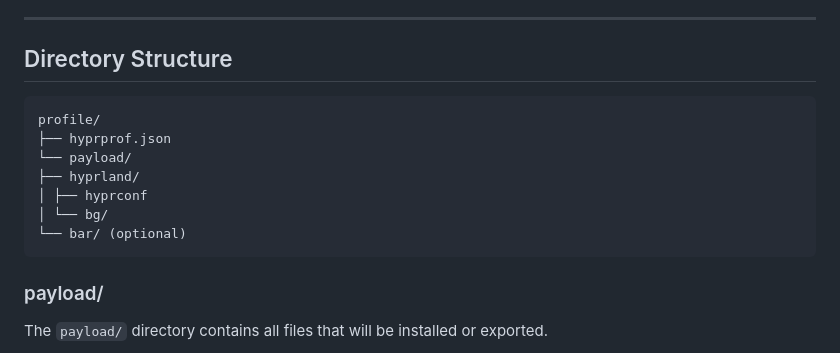
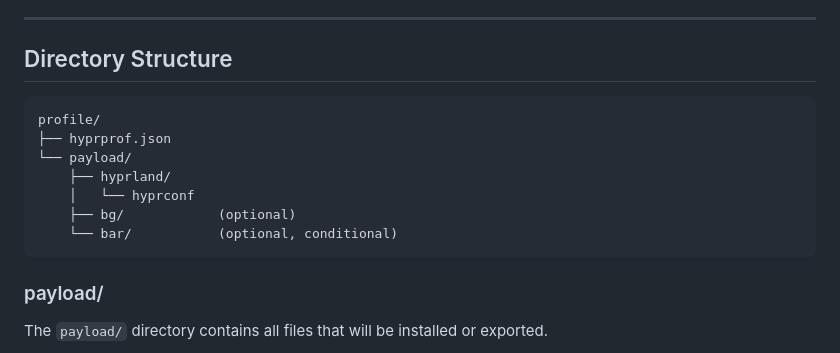
Before and after one commit to KiamMota/hyprprof, a Markdown page: README.md, the part around the change. GitHub-like rendering.

````diff
--- a/README.md
+++ b/README.md
@@ -19,16 +19,14 @@ Hyprprof performs no inference. Every component must be explicitly declared, eit
 
 ## Directory Structure
 
-
-
 ```
 profile/
 ├── hyprprof.json
 └── payload/
-├── hyprland/
-│ ├── hyprconf
-│ └── bg/
-└── bar/ (optional)
+    ├── hyprland/
+    │   └── hyprconf
+    ├── bg/            (optional)
+    └── bar/           (optional, conditional)
 ```
 
 
````
